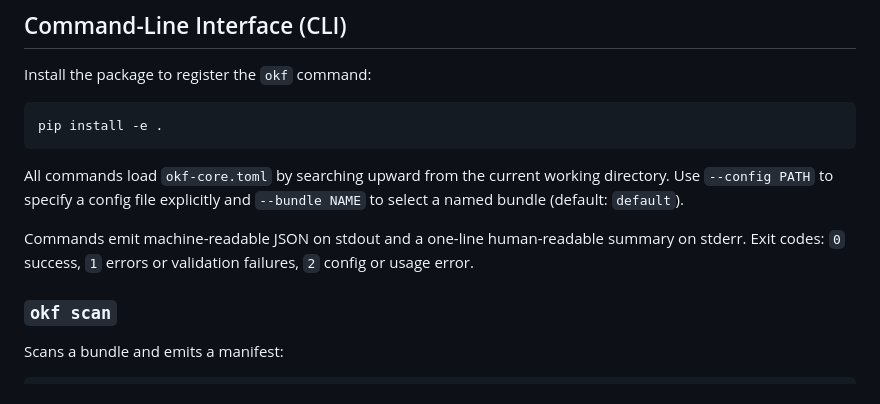
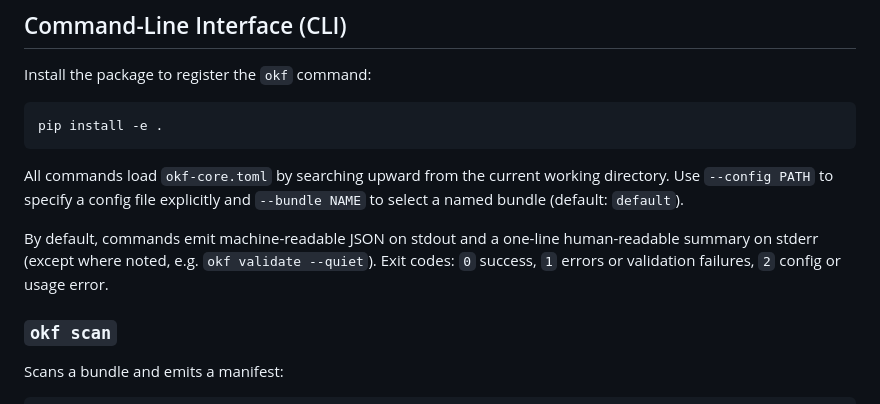
Before and after one commit to xchewtoyx/okf-core, a Markdown page: README.md, the part around the change. Drawn GitHub-style.

Commit message:
Potential fix for pull request finding
Co-authored-by: Copilot Autofix powered by AI <175728472+Copilot@users.noreply.github.com>

```diff
--- a/README.md
+++ b/README.md
@@ -105,7 +105,7 @@ pip install -e .
 
 All commands load `okf-core.toml` by searching upward from the current working directory. Use `--config PATH` to specify a config file explicitly and `--bundle NAME` to select a named bundle (default: `default`).
 
-Commands emit machine-readable JSON on stdout and a one-line human-readable summary on stderr. Exit codes: `0` success, `1` errors or validation failures, `2` config or usage error.
+By default, commands emit machine-readable JSON on stdout and a one-line human-readable summary on stderr (except where noted, e.g. `okf validate --quiet`). Exit codes: `0` success, `1` errors or validation failures, `2` config or usage error.
 
 ### `okf scan`
 
```
